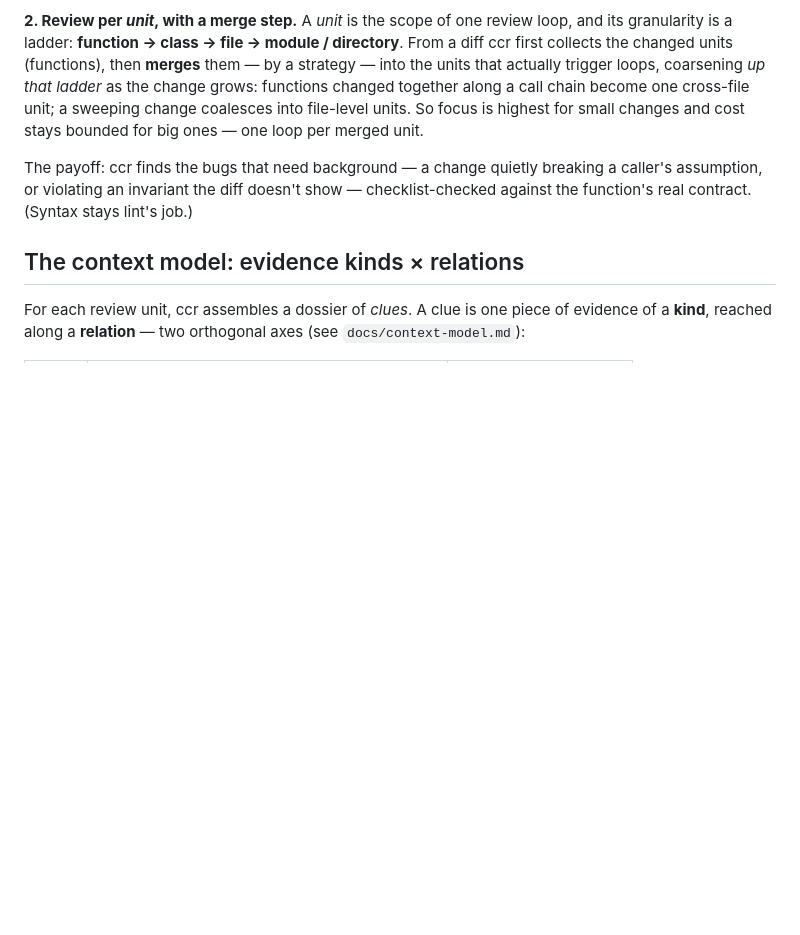
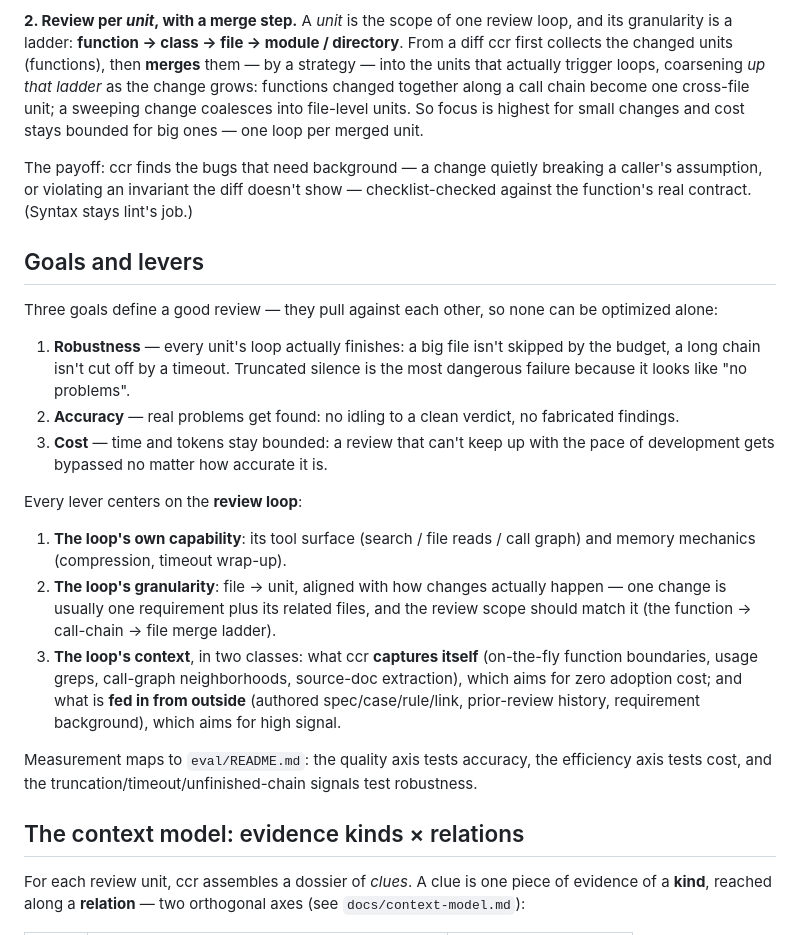
Before and after one commit to qiankunli/case-code-review, a Markdown page: README.md, the part around the change. Rendered like a GitHub page; blank space fills up the shorter version.

```diff
--- a/README.md
+++ b/README.md
@@ -11,6 +11,22 @@ A diff alone is too little to review well — it can't tell whether a change bre
 **2. Review per *unit*, with a merge step.** A *unit* is the scope of one review loop, and its granularity is a ladder: **function → class → file → module / directory**. From a diff ccr first collects the changed units (functions), then **merges** them — by a strategy — into the units that actually trigger loops, coarsening *up that ladder* as the change grows: functions changed together along a call chain become one cross-file unit; a sweeping change coalesces into file-level units. So focus is highest for small changes and cost stays bounded for big ones — one loop per merged unit.
 
 The payoff: ccr finds the bugs that need background — a change quietly breaking a caller's assumption, or violating an invariant the diff doesn't show — checklist-checked against the function's real contract. (Syntax stays lint's job.)
+
+## Goals and levers
+
+Three goals define a good review — they pull against each other, so none can be optimized alone:
+
+1. **Robustness** — every unit's loop actually finishes: a big file isn't skipped by the budget, a long chain isn't cut off by a timeout. Truncated silence is the most dangerous failure because it looks like "no problems".
+2. **Accuracy** — real problems get found: no idling to a clean verdict, no fabricated findings.
+3. **Cost** — time and tokens stay bounded: a review that can't keep up with the pace of development gets bypassed no matter how accurate it is.
+
+Every lever centers on the **review loop**:
+
+1. **The loop's own capability**: its tool surface (search / file reads / call graph) and memory mechanics (compression, timeout wrap-up).
+2. **The loop's granularity**: file → unit, aligned with how changes actually happen — one change is usually one requirement plus its related files, and the review scope should match it (the function → call-chain → file merge ladder).
+3. **The loop's context**, in two classes: what ccr **captures itself** (on-the-fly function boundaries, usage greps, call-graph neighborhoods, source-doc extraction), which aims for zero adoption cost; and what is **fed in from outside** (authored spec/case/rule/link, prior-review history, requirement background), which aims for high signal.
+
+Measurement maps to `eval/README.md`: the quality axis tests accuracy, the efficiency axis tests cost, and the truncation/timeout/unfinished-chain signals test robustness.
 
 ## The context model: evidence kinds × relations
 
```
Also changed, not shown: README.zh-CN.md (+16 -0 lines), eval/README.md (+2 -0 lines).
